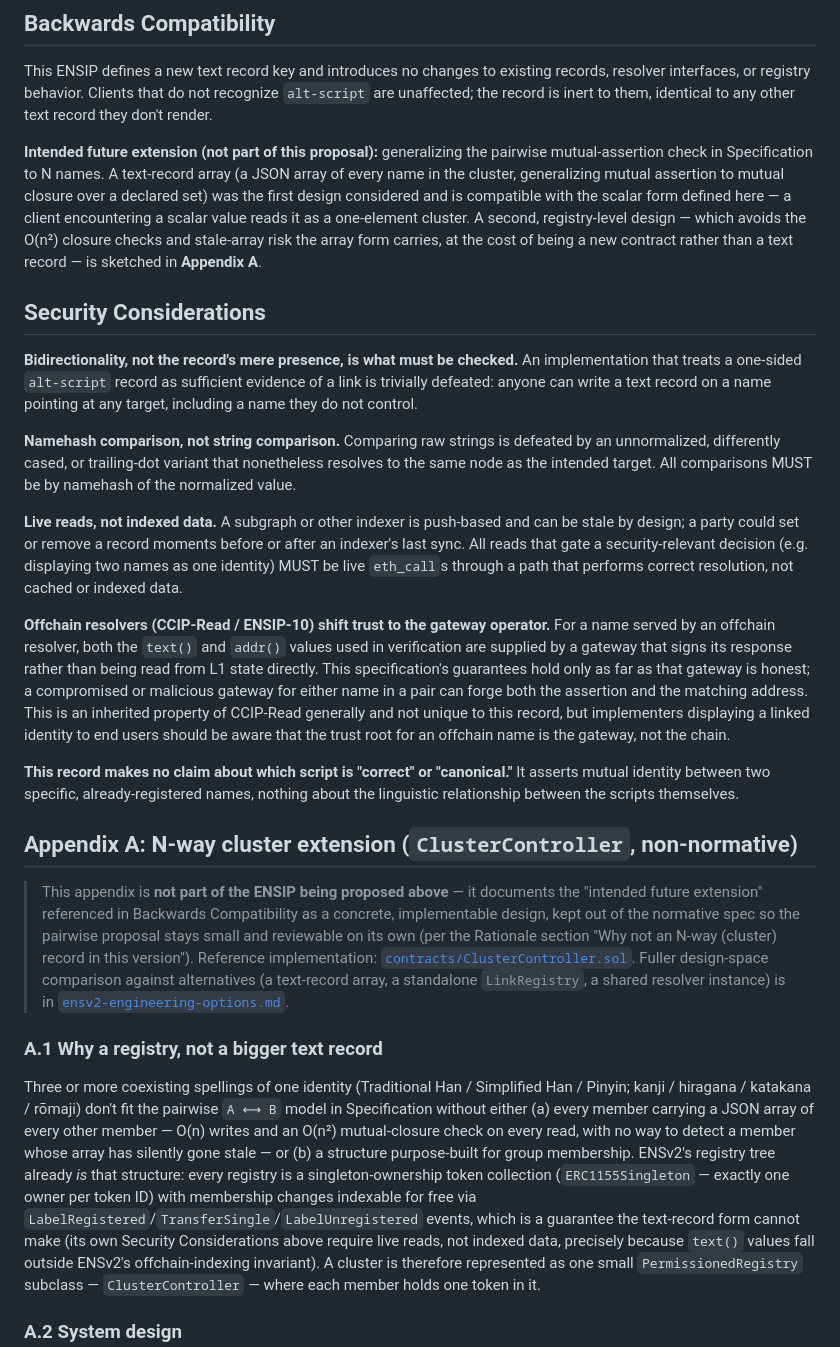
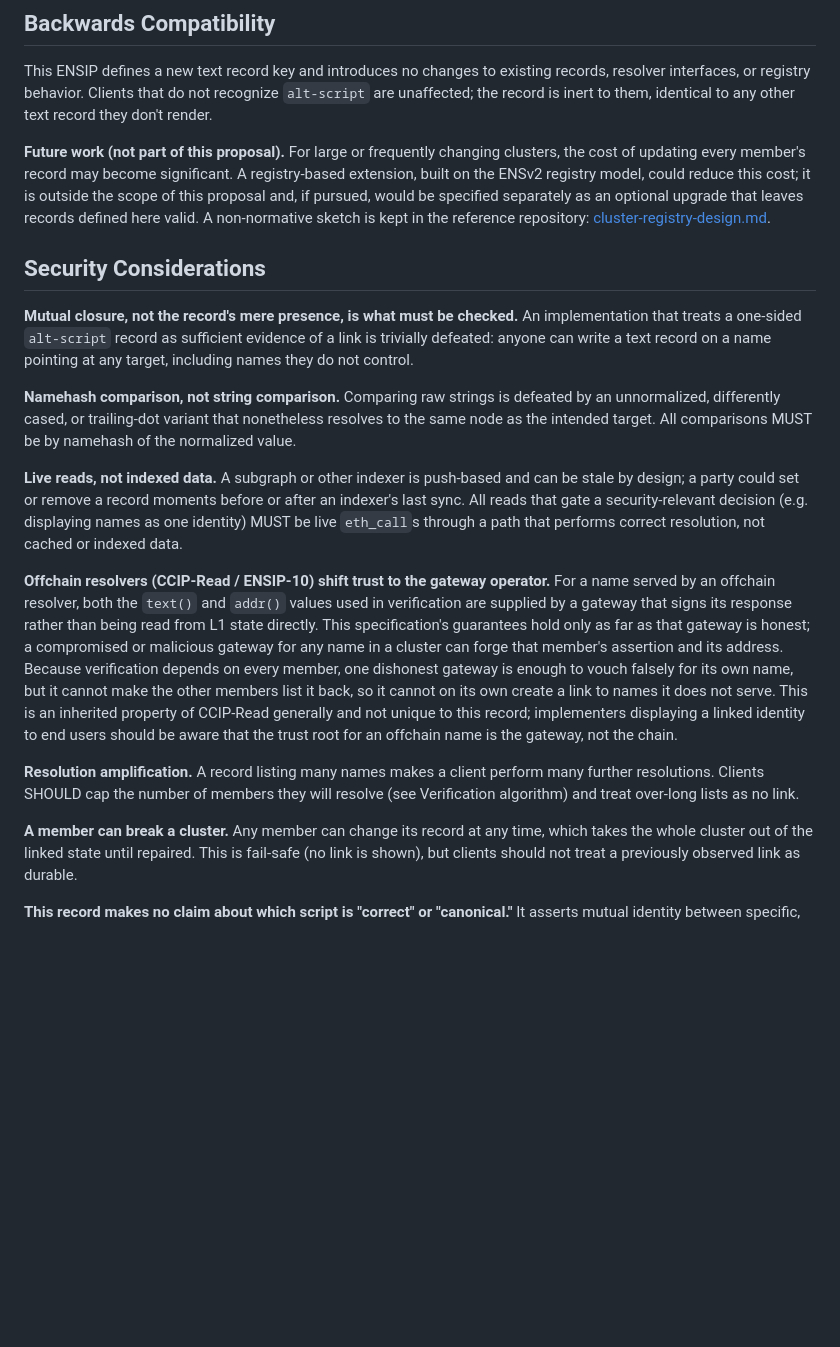
Before and after one commit to leohhhn/digraphia, a Markdown page: proposal/ensip-draft-alt-script.md, the part around one of its changes. Drawn GitHub-style; blank space fills up the shorter version.

```diff
--- a/proposal/ensip-draft-alt-script.md
+++ b/proposal/ensip-draft-alt-script.md
@@ -149,67 +195,46 @@ This ENSIP defines a new text record key and introduces no changes to existing r
 interfaces, or registry behavior. Clients that do not recognize `alt-script` are unaffected; the
 record is inert to them, identical to any other text record they don't render.
 
-**Intended future extension (not part of this proposal):** generalizing the pairwise
-mutual-assertion check in Specification to N names. A text-record array (a JSON array of every
-name in the cluster, generalizing mutual assertion to mutual closure over a declared set) was the
-first design considered and is compatible with the scalar form defined here — a client
-encountering a scalar value reads it as a one-element cluster. A second, registry-level design —
-which avoids the O(n²) closure checks and stale-array risk the array form carries, at the cost of
-being a new contract rather than a text record — is sketched in **Appendix A**.
+**Future work (not part of this proposal).** For large or frequently changing clusters, the cost of
+updating every member's record may become significant. A registry-based extension, built on the
+ENSv2 registry model, could reduce this cost; it is outside the scope of this proposal and, if
+pursued, would be specified separately as an optional upgrade that leaves records defined here
+valid. A non-normative sketch is kept in the reference repository:
+[cluster-registry-design.md](https://github.com/leohhhn/digraphia/blob/master/proposal/cluster-registry-design.md).
 
 ## Security Considerations
 
-**Bidirectionality, not the record's mere presence, is what must be checked.** An implementation
-that treats a one-sided `alt-script` record as sufficient evidence of a link is trivially
-defeated: anyone can write a text record on a name pointing at any target, including a name they
-do not control.
+**Mutual closure, not the record's mere presence, is what must be checked.** An implementation
+that treats a one-sided `alt-script` record as sufficient evidence of a link is trivially defeated:
+anyone can write a text record on a name pointing at any target, including names they do not
+control.
 
 **Namehash comparison, not string comparison.** Comparing raw strings is defeated by an
-unnormalized, differently cased, or trailing-dot variant that nonetheless resolves to the same
-node as the intended target. All comparisons MUST be by namehash of the normalized value.
+unnormalized, differently cased, or trailing-dot variant that nonetheless resolves to the same node
+as the intended target. All comparisons MUST be by namehash of the normalized value.
 
 **Live reads, not indexed data.** A subgraph or other indexer is push-based and can be stale by
 design; a party could set or remove a record moments before or after an indexer's last sync. All
-reads that gate a security-relevant decision (e.g. displaying two names as one identity) MUST be
-live `eth_call`s through a path that performs correct resolution, not cached or indexed data.
+reads that gate a security-relevant decision (e.g. displaying names as one identity) MUST be live
+`eth_call`s through a path that performs correct resolution, not cached or indexed data.
 
 **Offchain resolvers (CCIP-Read / ENSIP-10) shift trust to the gateway operator.** For a name
 served by an offchain resolver, both the `text()` and `addr()` values used in verification are
 supplied by a gateway that signs its response rather than being read from L1 state directly. This
 specification's guarantees hold only as far as that gateway is honest; a compromised or malicious
-gateway for either name in a pair can forge both the assertion and the matching address. This is
-an inherited property of CCIP-Read generally and not unique to this record, but implementers
-displaying a linked identity to end users should be aware that the trust root for an offchain name
-is the gateway, not the chain.
+gateway for any name in a cluster can forge that member's assertion and its address. Because
+verification depends on every member, one dishonest gateway is enough to vouch falsely for its own
+name, but it cannot make the other members list it back, so it cannot on its own create a link to
+names it does not serve. This is an inherited property of CCIP-Read generally and not unique to
+this record; implementers displaying a linked identity to end users should be aware that the trust
+root for an offchain name is the gateway, not the chain.
+
+**Resolution amplification.** A record listing many names makes a client perform many further
+resolutions. Clients SHOULD cap the number of members they will resolve (see Verification
+algorithm) and treat over-long lists as no link.
+
+**A member can break a cluster.** Any member can change its record at any time, which takes the
+whole cluster out of the linked state until repaired. This is fail-safe (no link is shown), but
+clients should not treat a previously observed link as durable.
 
 **This record makes no claim about which script is "correct" or "canonical."** It asserts mutual
-identity between two specific, already-registered names, nothing about the linguistic
-relationship between the scripts themselves.
-
-## Appendix A: N-way cluster extension (`ClusterController`, non-normative)
-
-> This appendix is **not part of the ENSIP being proposed above** — it documents the "intended
-> future extension" referenced in Backwards Compatibility as a concrete, implementable design, kept
-> out of the normative spec so the pairwise proposal stays small and reviewable on its own (per the
-> Rationale section "Why not an N-way (cluster) record in this version"). Reference implementation:
-> [`contracts/ClusterController.sol`](./contracts/ClusterController.sol). Fuller design-space
-> comparison against alternatives (a text-record array, a standalone `LinkRegistry`, a shared
-> resolver instance) is in [`ensv2-engineering-options.md`](./ensv2-engineering-options.md).
-
-### A.1 Why a registry, not a bigger text record
-
-Three or more coexisting spellings of one identity (Traditional Han / Simplified Han / Pinyin;
-kanji / hiragana / katakana / rōmaji) don't fit the pairwise `A ⟷ B` model in Specification without
-either (a) every member carrying a JSON array of every other member — O(n) writes and an O(n²)
-mutual-closure check on every read, with no way to detect a member whose array has silently gone
-stale — or (b) a structure purpose-built for group membership. ENSv2's registry tree already _is_
-that structure: every registry is a singleton-ownership token collection (`ERC1155Singleton` —
-exactly one owner per token ID) with membership changes indexable for free via
-`LabelRegistered`/`TransferSingle`/`LabelUnregistered` events, which is a guarantee the text-record
-form cannot make (its own Security Considerations above require live reads, not indexed data,
-precisely because `text()` values fall outside ENSv2's offchain-indexing invariant). A cluster is
-therefore represented as one small `PermissionedRegistry` subclass — `ClusterController` — where
-each member holds one token in it.
-
-### A.2 System design
-
```
Also changed, not shown: other parts of proposal/ensip-draft-alt-script.md (+117 -158 lines), proposal/cluster-registry-design.md (added, +120 -0 lines).
